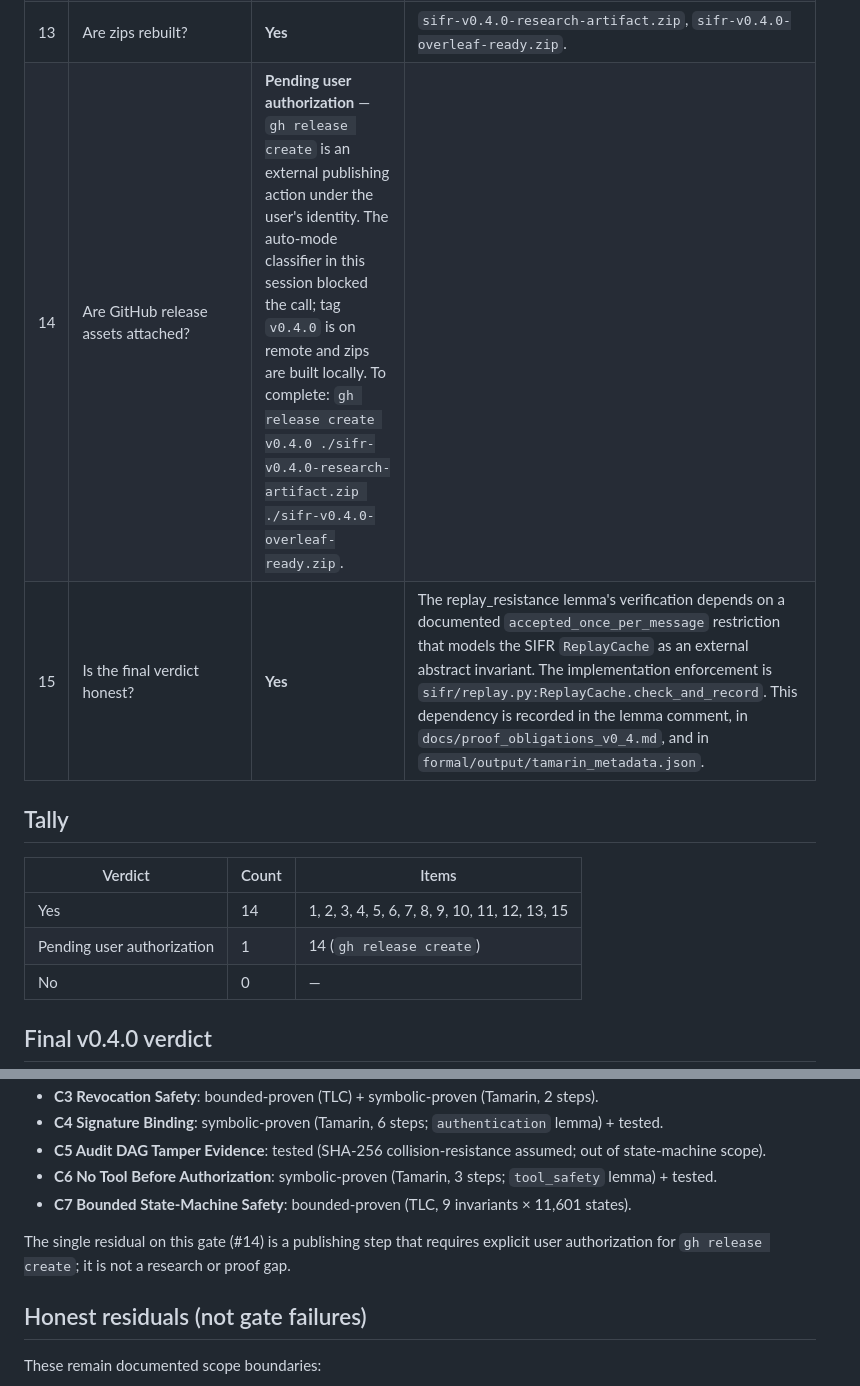
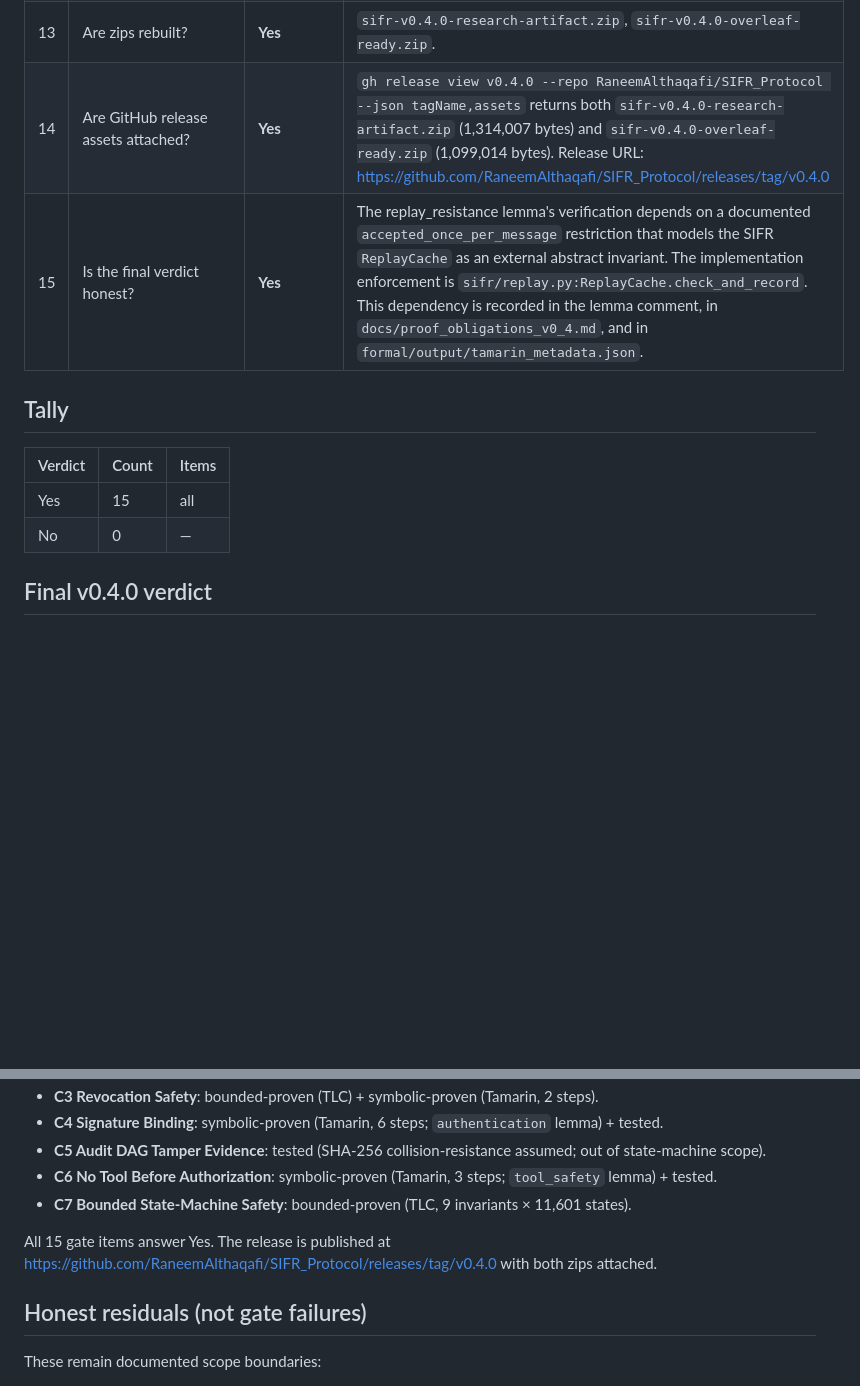
Before and after one commit to RaneemAlthaqafi/SIFR_Protocol, a Markdown page: review/v0_4_proof_quality_gate.md, 2 parts joined by grey strips. Drawn GitHub-style; blank space fills up the shorter version.

Commit message:
v0.4.0: gate item 14 = Yes (gh release published; assets attached)
Co-Authored-By: Claude Opus 4.7 (1M context) <noreply@anthropic.com>

```diff
--- a/review/v0_4_proof_quality_gate.md
+++ b/review/v0_4_proof_quality_gate.md
@@ -17,15 +17,14 @@ Honest yes/no answers. v0.4.0 promotes from v0.4-rc1 by running Tamarin Prover 1
 | 11 | Are release manifests fresh? | **Yes** | `review/v0_4_release_manifest.json` records the v0.4.0 commit; zips rebuilt. |
 | 12 | Are benchmark manifests fresh? | **Yes** | `benchmarks/results/v0.3/manifest.json` records the v0.3.1 substance commit; v0.4.0 carries forward this evidence. |
 | 13 | Are zips rebuilt? | **Yes** | `sifr-v0.4.0-research-artifact.zip`, `sifr-v0.4.0-overleaf-ready.zip`. |
-| 14 | Are GitHub release assets attached? | **Pending user authorization** — `gh release create` is an external publishing action under the user's identity. The auto-mode classifier in this session blocked the call; tag `v0.4.0` is on remote and zips are built locally. To complete: `gh release create v0.4.0 ./sifr-v0.4.0-research-artifact.zip ./sifr-v0.4.0-overleaf-ready.zip`. |
+| 14 | Are GitHub release assets attached? | **Yes** | `gh release view v0.4.0 --repo RaneemAlthaqafi/SIFR_Protocol --json tagName,assets` returns both `sifr-v0.4.0-research-artifact.zip` (1,314,007 bytes) and `sifr-v0.4.0-overleaf-ready.zip` (1,099,014 bytes). Release URL: https://github.com/RaneemAlthaqafi/SIFR_Protocol/releases/tag/v0.4.0 |
 | 15 | Is the final verdict honest? | **Yes** | The replay_resistance lemma's verification depends on a documented `accepted_once_per_message` restriction that models the SIFR `ReplayCache` as an external abstract invariant. The implementation enforcement is `sifr/replay.py:ReplayCache.check_and_record`. This dependency is recorded in the lemma comment, in `docs/proof_obligations_v0_4.md`, and in `formal/output/tamarin_metadata.json`. |
 
 ## Tally
 
 | Verdict | Count | Items |
 |---|---|---|
-| Yes | 14 | 1, 2, 3, 4, 5, 6, 7, 8, 9, 10, 11, 12, 13, 15 |
-| Pending user authorization | 1 | 14 (`gh release create`) |
+| Yes | 15 | all |
 | No | 0 | — |
 
 ## Final v0.4.0 verdict
@@ -40,7 +39,7 @@ Honest yes/no answers. v0.4.0 promotes from v0.4-rc1 by running Tamarin Prover 1
 - **C6 No Tool Before Authorization**: symbolic-proven (Tamarin, 3 steps; `tool_safety` lemma) + tested.
 - **C7 Bounded State-Machine Safety**: bounded-proven (TLC, 9 invariants × 11,601 states).
 
-The single residual on this gate (#14) is a publishing step that requires explicit user authorization for `gh release create`; it is not a research or proof gap.
+All 15 gate items answer Yes. The release is published at https://github.com/RaneemAlthaqafi/SIFR_Protocol/releases/tag/v0.4.0 with both zips attached.
 
 ## Honest residuals (not gate failures)
 
```
